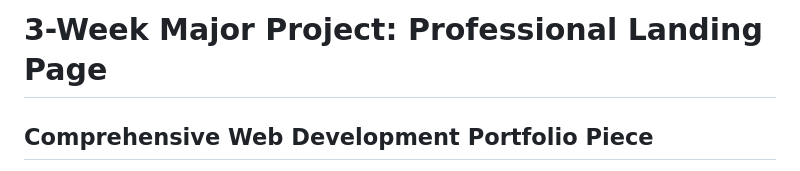
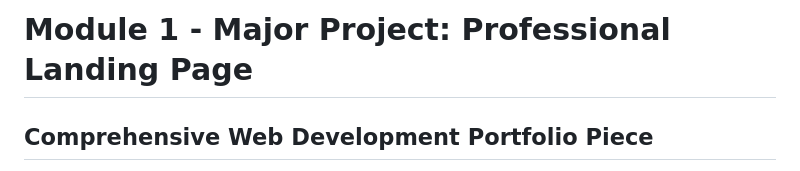
Before and after one commit to wilbriadua1/bridge2tech-module1-project, a Markdown page: README.md, the part around the change. Drawn GitHub-style.

Commit message:
Update project title in README

```diff
--- a/README.md
+++ b/README.md
@@ -1,4 +1,4 @@
-# 3-Week Major Project: Professional Landing Page
+# Module 1 - Major Project: Professional Landing Page
 ## Comprehensive Web Development Portfolio Piece
 
 **⏱️ Timeline:** 4 weeks (1 month)
```
